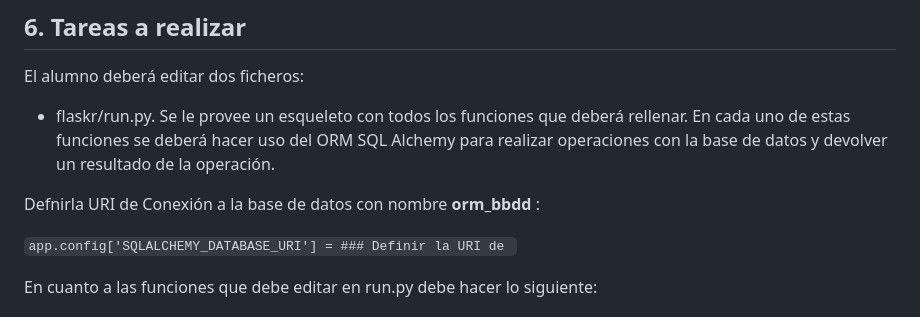
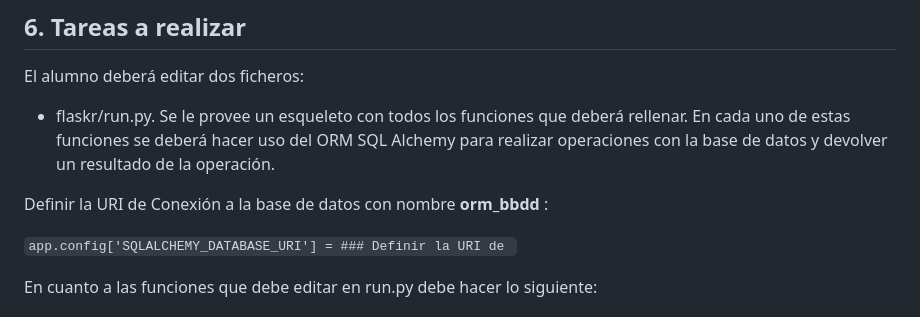
Before and after one commit to Kraslo/P5_ORM_FLASK_pruebas, a Markdown page: README.md, the part around the change. Drawn GitHub-style.

````diff
--- a/README.md
+++ b/README.md
@@ -121,7 +121,7 @@ El alumno deberá editar dos ficheros:
 
 - flaskr/run.py. Se le provee un esqueleto con todos los funciones que deberá rellenar. En cada uno de estas funciones se deberá hacer uso del ORM SQL Alchemy para realizar operaciones con la base de datos y devolver un resultado de la operación.
 
-Defnirla URI de Conexión a la base de datos con nombre **orm_bbdd** :
+Definir la URI de Conexión a la base de datos con nombre **orm_bbdd** :
 
 ```app.config['SQLALCHEMY_DATABASE_URI'] = ### Definir la URI de ```
 
````
